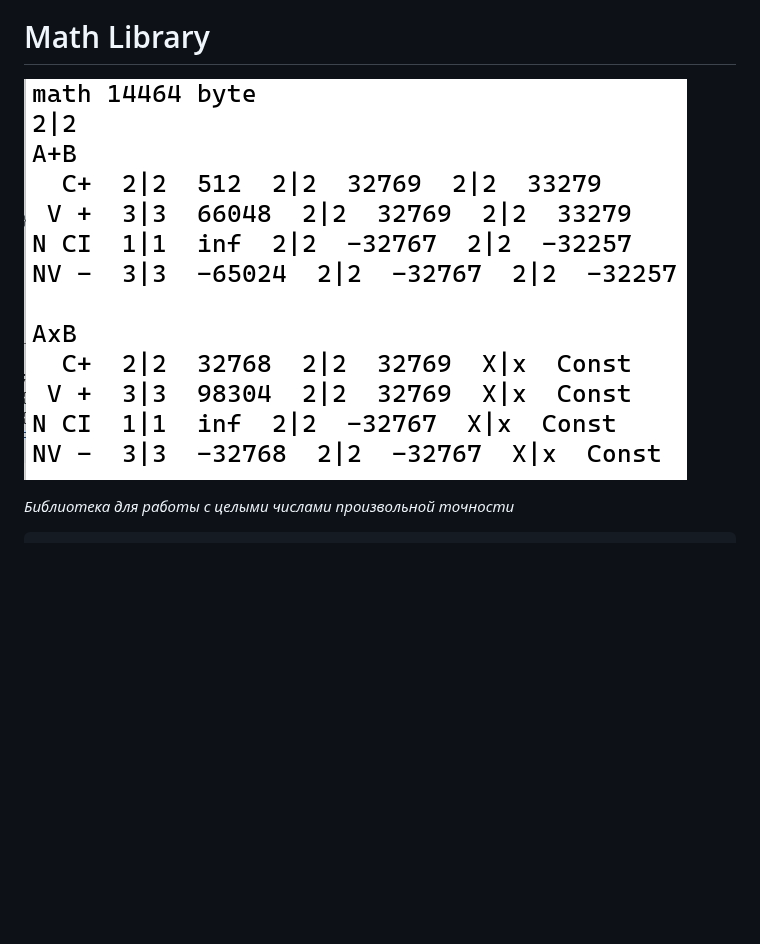
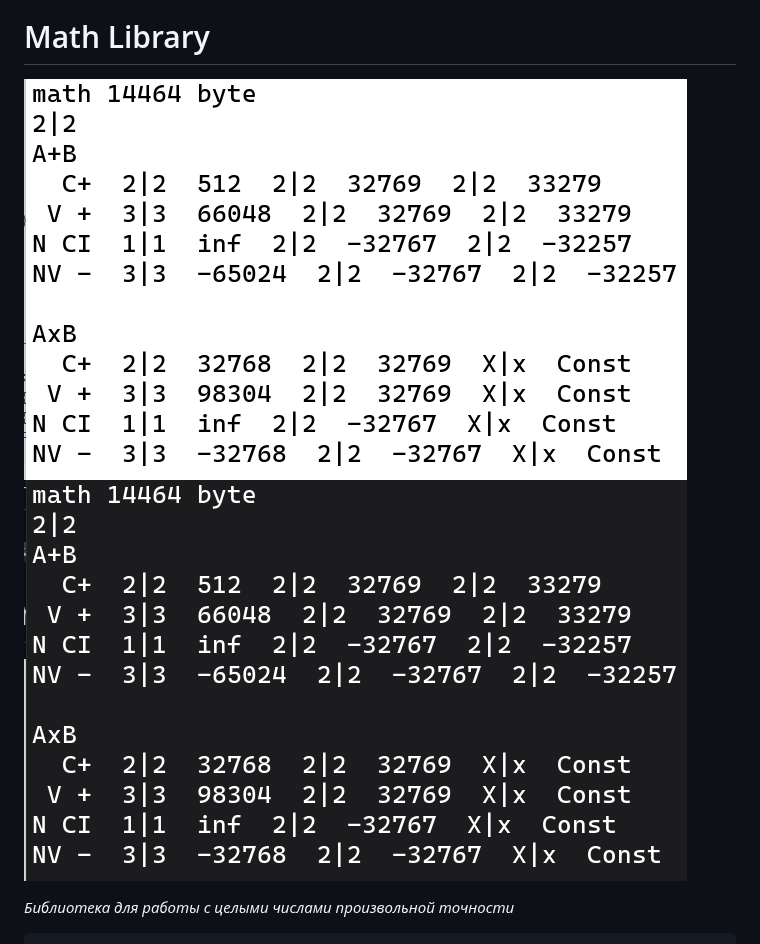
Before and after one commit to AVPscan/Math, a Markdown page: README.md, the part around the change. Rendered like a GitHub page; pictures changed too: Plus/971b.jpeg (added); blank space fills up the shorter version.

Commit message:
ps+

```diff
--- a/README.md
+++ b/README.md
@@ -2,7 +2,10 @@
 
 # Math Library
 
-![Math 9.71](Plus/971w.jpeg)
+![Имя для светлой](Plus/971w.jpeg#gh-light-mode-only)
+![Имя для темной](Plus/971b.jpeg#gh-dark-mode-only)
+
+
 
 *Библиотека для работы с целыми числами произвольной точности*
 
```
